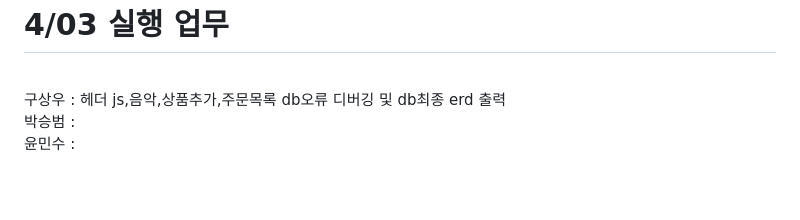
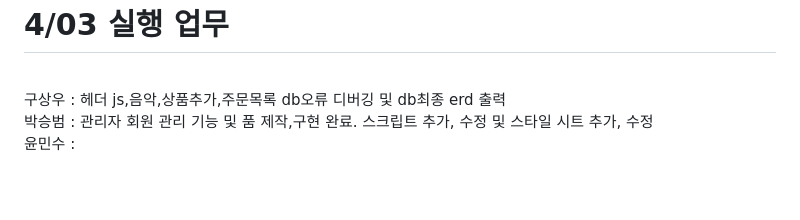
Before and after one commit to Koo-sangwoo/Mirae_Project_Team1, a Markdown page: README.md, the part around the change. Rendered like a GitHub page.

```diff
--- a/README.md
+++ b/README.md
@@ -84,7 +84,7 @@
 
 <h1>4/03 실행 업무</h1><br>
 구상우 :  헤더 js,음악,상품추가,주문목록 db오류 디버깅 및 db최종 erd 출력<br>
-박승범 :  <br>
+박승범 :  관리자 회원 관리 기능 및 품 제작,구현 완료. 스크립트 추가, 수정 및 스타일 시트 추가, 수정<br>
 윤민수 : <br><br><br>
 
 <h1>데이터 ERD</h1> <br>
```
